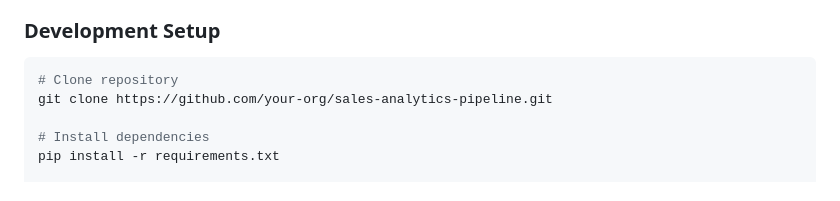
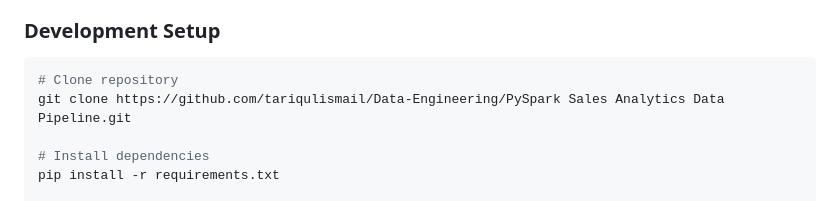
Before and after one commit to tariqulismail/Data-Engineering, a Markdown page: PySpark Sales Analytics Data Pipeline/Readme.md, the part around the change. Rendered like a GitHub page.

````diff
--- a/PySpark Sales Analytics Data Pipeline/Readme.md
+++ b/PySpark Sales Analytics Data Pipeline/Readme.md
@@ -423,7 +423,7 @@ We welcome contributions! Please see our [Contributing Guidelines](CONTRIBUTING.
 ### Development Setup
 ```bash
 # Clone repository
-git clone https://github.com/your-org/sales-analytics-pipeline.git
+git clone https://github.com/tariqulismail/Data-Engineering/PySpark Sales Analytics Data Pipeline.git
 
 # Install dependencies
 pip install -r requirements.txt
````
